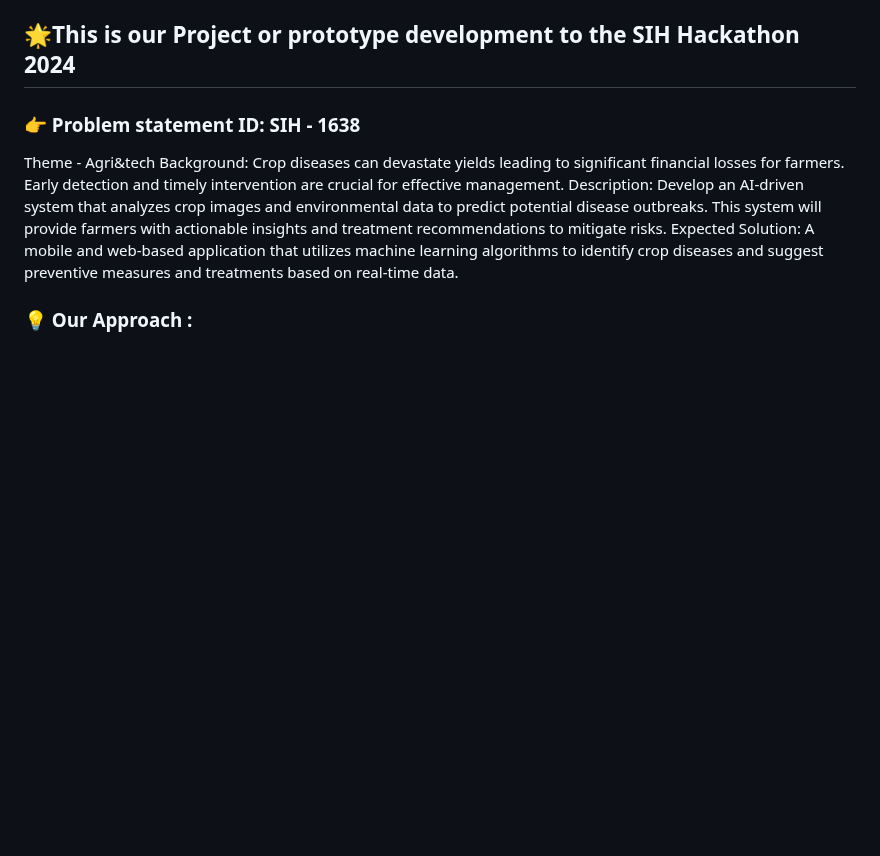
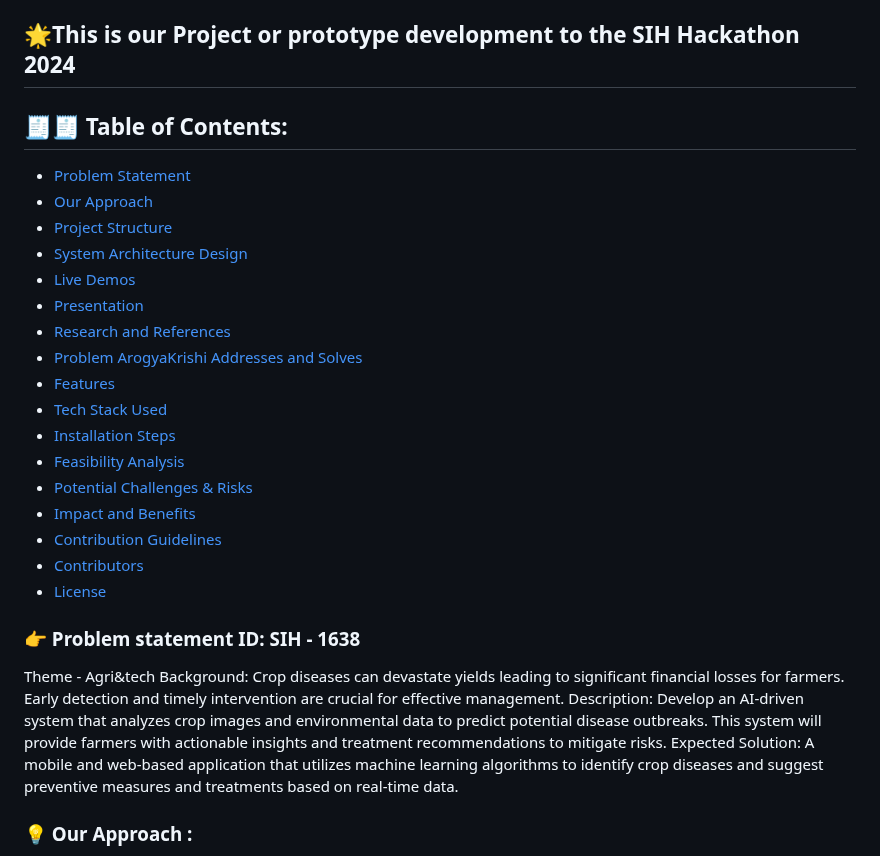
Before and after one commit to Blacksujit/ArogyaKrishi, a Markdown page: README.md, the part around the change. Drawn GitHub-style; blank space fills up the shorter version.

```diff
--- a/README.md
+++ b/README.md
@@ -8,6 +8,28 @@
 <p align="center"><img src="https://socialify.git.ci/Blacksujit/ArogyaKrishi/image?forks=1&amp;issues=1&amp;language=1&amp;name=1&amp;owner=1&amp;pulls=1&amp;stargazers=1&amp;theme=Auto" alt="project-image"></p>
 
 ## 🌟This is our Project or prototype development to the SIH Hackathon 2024
+
+
+## 🧾🧾 Table of Contents:
+
+- [Problem Statement](#-problem-statement)
+- [Our Approach](#-our-approach)
+- [Project Structure](#-project-structure)
+- [System Architecture Design](#-system-architecture-design)
+- [Live Demos](#-live-demos)
+- [Presentation](#-presentation)
+- [Research and References](#-research-and-references)
+- [Problem ArogyaKrishi Addresses and Solves](#-problem-arogya-krishi-addresses-and-solves)
+- [Features](#-features)
+- [Tech Stack Used](#-tech-stack-used)
+- [Installation Steps](#-installation-steps)
+- [Feasibility Analysis](#-feasibility-analysis)
+- [Potential Challenges & Risks](#-potential-challenges--risks)
+- [Impact and Benefits](#-impact-and-benefits)
+- [Contribution Guidelines](#-contribution-guidelines)
+- [Contributors](#-contributors)
+- [License](#-license)
+
 
 ###  👉 Problem statement ID: SIH - 1638
 
```
